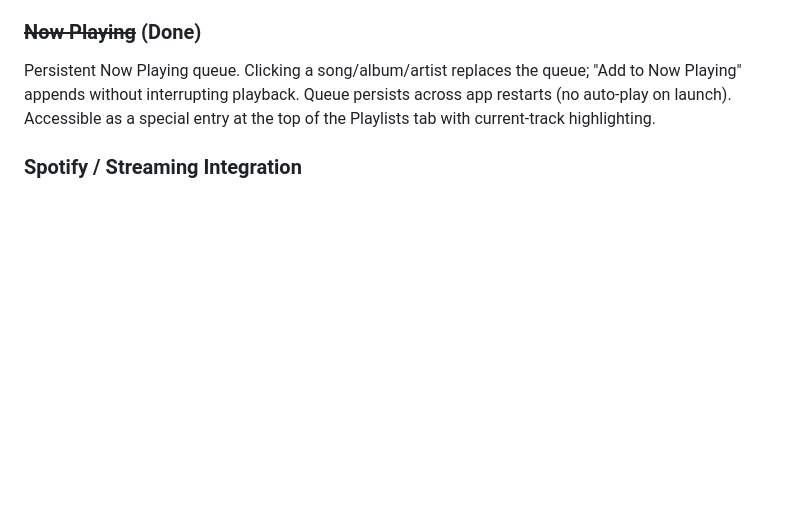
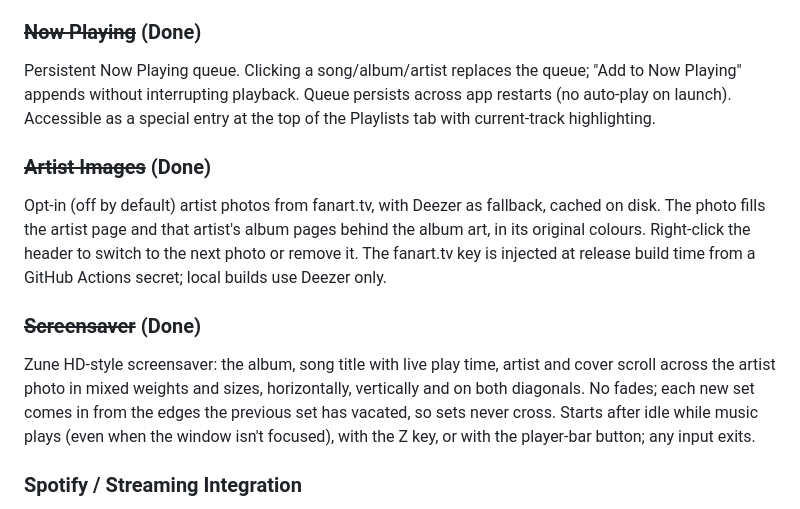
Before and after one commit to NiceBeard/zune-explorer, a Markdown page: docs/ROADMAP.md, the part around the change. GitHub-like rendering; blank space fills up the shorter version.

```diff
--- a/docs/ROADMAP.md
+++ b/docs/ROADMAP.md
@@ -44,6 +44,12 @@ Create, edit, and save playlists as individual JSON files. PLAYLISTS sub-tab und
 
 ### ~~Now Playing~~ (Done)
 Persistent Now Playing queue. Clicking a song/album/artist replaces the queue; "Add to Now Playing" appends without interrupting playback. Queue persists across app restarts (no auto-play on launch). Accessible as a special entry at the top of the Playlists tab with current-track highlighting.
+
+### ~~Artist Images~~ (Done)
+Opt-in (off by default) artist photos from fanart.tv, with Deezer as fallback, cached on disk. The photo fills the artist page and that artist's album pages behind the album art, in its original colours. Right-click the header to switch to the next photo or remove it. The fanart.tv key is injected at release build time from a GitHub Actions secret; local builds use Deezer only.
+
+### ~~Screensaver~~ (Done)
+Zune HD-style screensaver: the album, song title with live play time, artist and cover scroll across the artist photo in mixed weights and sizes, horizontally, vertically and on both diagonals. No fades; each new set comes in from the edges the previous set has vacated, so sets never cross. Starts after idle while music plays (even when the window isn't focused), with the Z key, or with the player-bar button; any input exits.
 
 ### Spotify / Streaming Integration
 Connect to Spotify (or other services) via OAuth and browse your library through the Zune UI. Use the Web Playback SDK to play tracks directly in the app. Full Zune HD experience with your actual streaming library.
```
Also changed, not shown: CLAUDE.md (+3 -0 lines).
